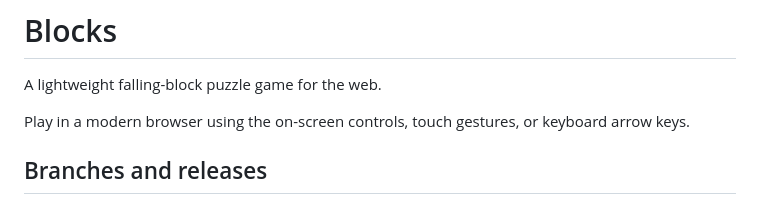
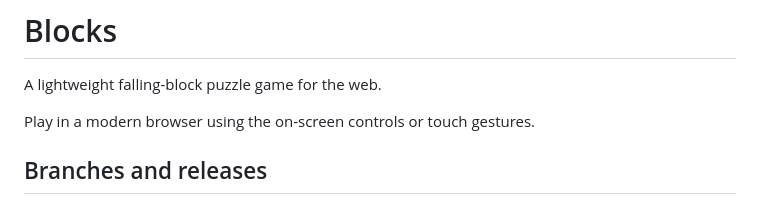
Before and after one commit to liamkidney/blocks, a Markdown page: README.md, the part around the change. Rendered like a GitHub page.

Commit message:
Remove obsolete keyboard-controls documentation

```diff
--- a/README.md
+++ b/README.md
@@ -2,7 +2,7 @@
 
 A lightweight falling-block puzzle game for the web.
 
-Play in a modern browser using the on-screen controls, touch gestures, or keyboard arrow keys.
+Play in a modern browser using the on-screen controls or touch gestures.
 
 ## Branches and releases
 
```
